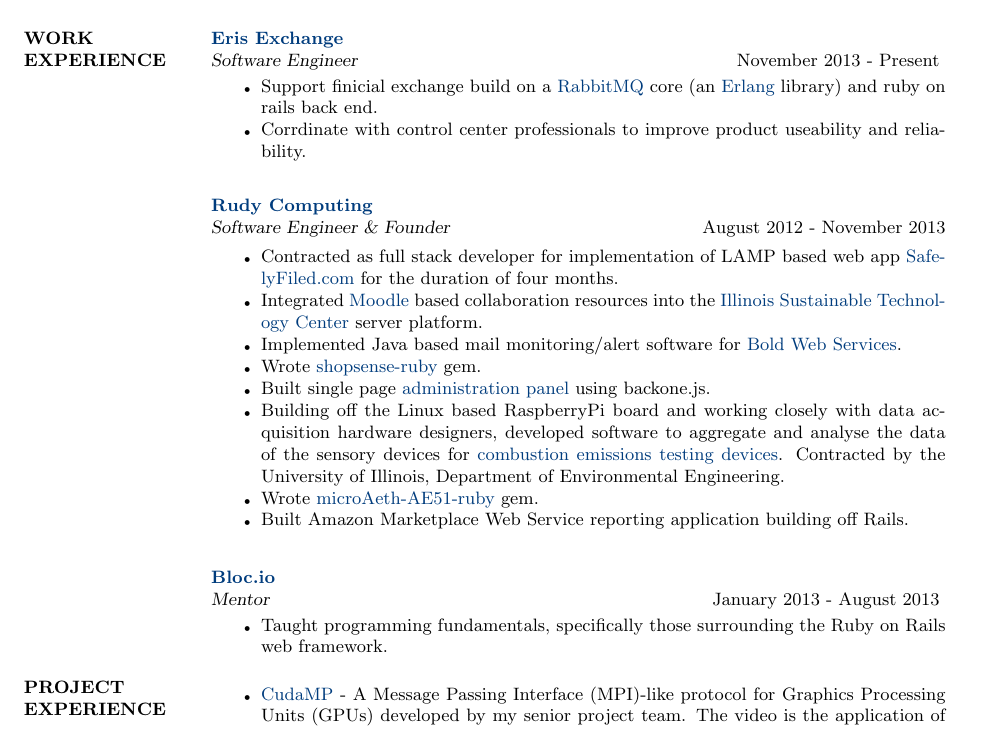
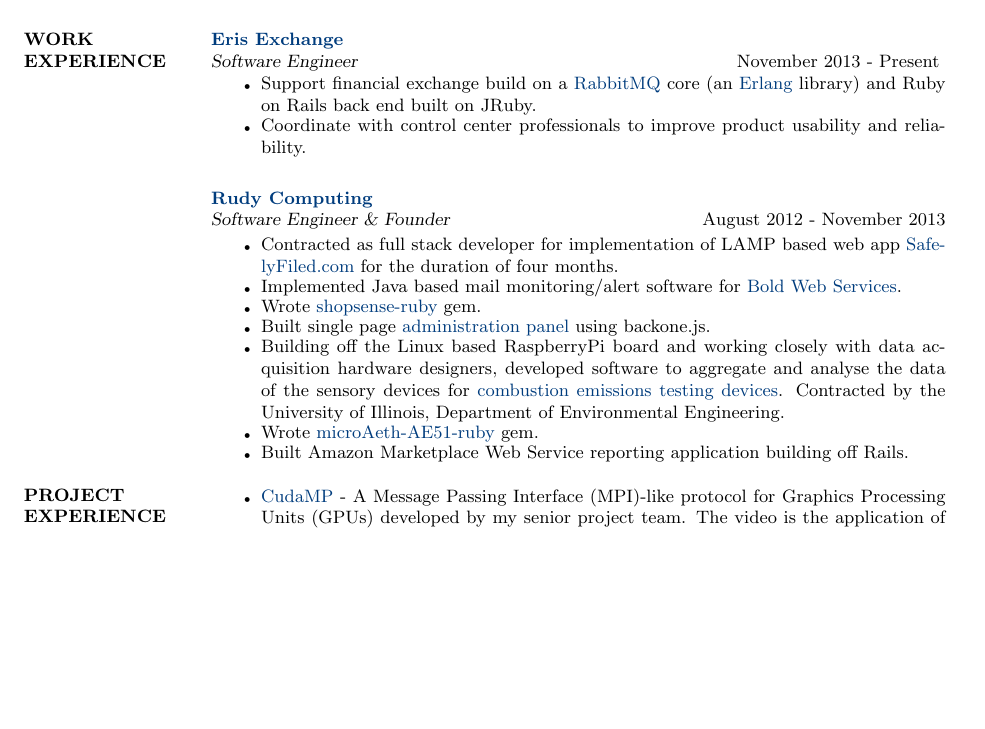
Before and after one commit to rudolph9/resume, a LaTeX CV (resume-rudolph_kurt.tex): part of page 1 of 2 before the commit and part of the page after it, cut so that both start at the same text, the shorter picture padded with empty space. Compiled offline with pdfLaTeX.

Commit message:
Updated resume with some basic info.

```diff
--- a/resume-rudolph_kurt.tex
+++ b/resume-rudolph_kurt.tex
@@ -56,8 +56,8 @@
 \vspace{-5mm}
   \begin{itemize}
     \itemsep -2pt %reduce space between items
-    \item Support finicial exchange build on a \href{http://www.rabbitmq.com/}{RabbitMQ} core (an \href{http://www.erlang.org/}{Erlang} library) and ruby on rails back end.
-    \item Corrdinate with control center professionals to improve product useability and reliability.
+    \item Support financial exchange build on a \href{http://www.rabbitmq.com/}{RabbitMQ} core (an \href{http://www.erlang.org/}{Erlang} library) and Ruby on Rails back end built on JRuby.
+    \item Coordinate with control center professionals to improve product usability and reliability.
   \end{itemize}
 
   {\bf \href{http://www.rudycomputing.io/}{Rudy Computing}}\\
@@ -67,7 +67,6 @@
   \begin{itemize}
     \itemsep -2pt %reduce space between items
     \item Contracted as full stack developer for implementation of LAMP based web app \href{https://safelyfiled.com/home/}{SafelyFiled.com} for the duration of four months.
-    \item Integrated \href{https://moodle.org/}{Moodle} based collaboration resources into the \href{http://www.istc.illinois.edu/}{Illinois Sustainable Technology Center} server platform.
     \item Implemented Java based mail monitoring/alert software for \href{http://www.boldwebservices.com/}{Bold Web Services}.
     \item Wrote \href{http://rudycomputing.github.io/shopsense-ruby/}{shopsense-ruby} gem.
     \item Built single page \href{http://pure-refuge-1784.herokuapp.com/}{administration panel} using backone.js.
@@ -75,14 +74,6 @@
     \item Wrote \href{https://github.com/RudyComputing/microAeth-AE51-Ruby}{microAeth-AE51-ruby} gem.
     \item Built Amazon Marketplace Web Service reporting application building off Rails.
   \end{itemize}
-
-  {\bf \href{https://www.bloc.io/}{Bloc.io}}\\
-  {\sl Mentor} \hfill January 2013 - August 2013
-\vspace{-5mm}
-    \begin{itemize}
-        \item Taught programming fundamentals, specifically those
-        surrounding the Ruby on Rails web framework.
-     \end{itemize}
 \section{PROJECT EXPERIENCE}
 \vspace{-1mm}
   \begin{itemize}
```
Also changed, not shown: bin/resume-rudolph_kurt.pdf.
